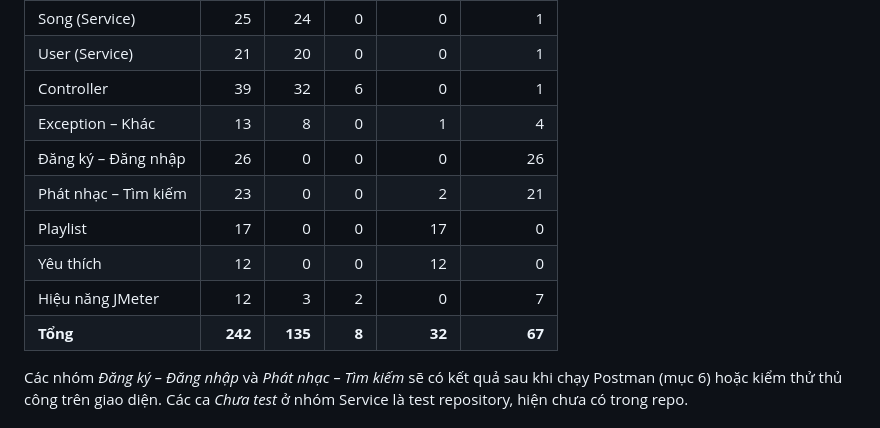
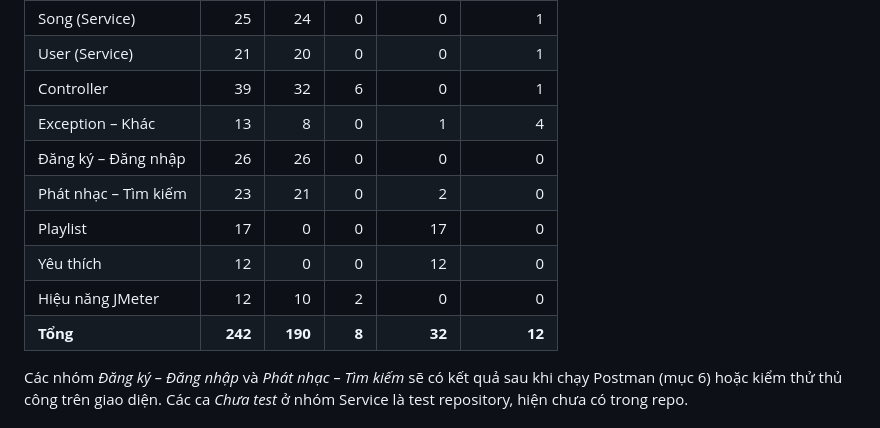
Before and after one commit to anhquan7826335/AnhQuan_ThVy_KiemDinh, a Markdown page: README.md, the part around the change. Rendered like a GitHub page.

```diff
--- a/README.md
+++ b/README.md
@@ -62,12 +62,12 @@ File: [`docs/TestCase_QuanLyThuVienNhac.xlsx`](docs/TestCase_QuanLyThuVienNhac.x
 | User (Service) | 21 | 20 | 0 | 0 | 1 |
 | Controller | 39 | 32 | 6 | 0 | 1 |
 | Exception – Khác | 13 | 8 | 0 | 1 | 4 |
-| Đăng ký – Đăng nhập | 26 | 0 | 0 | 0 | 26 |
-| Phát nhạc – Tìm kiếm | 23 | 0 | 0 | 2 | 21 |
+| Đăng ký – Đăng nhập | 26 | 26 | 0 | 0 | 0 |
+| Phát nhạc – Tìm kiếm | 23 | 21 | 0 | 2 | 0 |
 | Playlist | 17 | 0 | 0 | 17 | 0 |
 | Yêu thích | 12 | 0 | 0 | 12 | 0 |
-| Hiệu năng JMeter | 12 | 3 | 2 | 0 | 7 |
-| **Tổng** | **242** | **135** | **8** | **32** | **67** |
+| Hiệu năng JMeter | 12 | 10 | 2 | 0 | 0 |
+| **Tổng** | **242** | **190** | **8** | **32** | **12** |
 
 Các nhóm *Đăng ký – Đăng nhập* và *Phát nhạc – Tìm kiếm* sẽ có kết quả sau khi chạy Postman (mục 6) hoặc kiểm thử thủ công trên giao diện. Các ca *Chưa test* ở nhóm Service là test repository, hiện chưa có trong repo.
 
```
